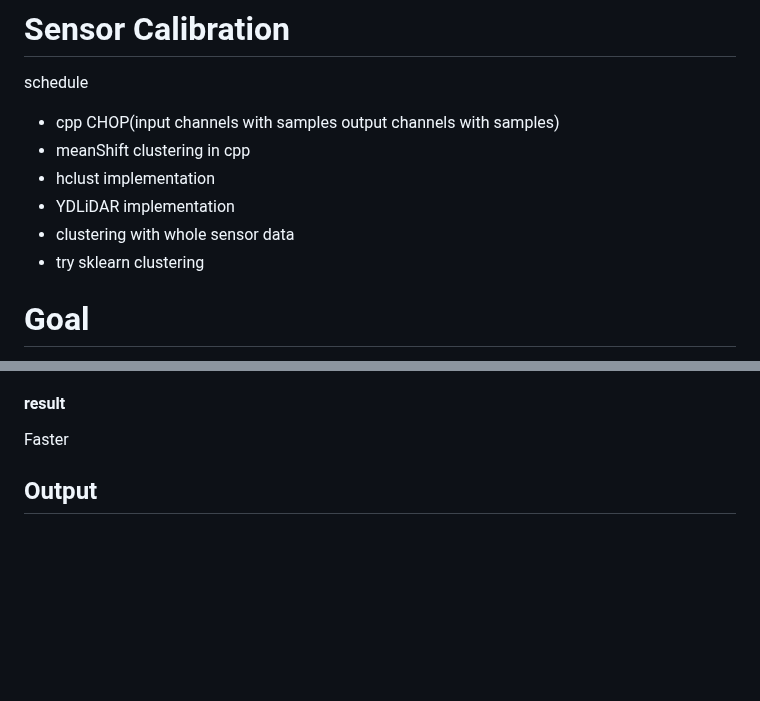
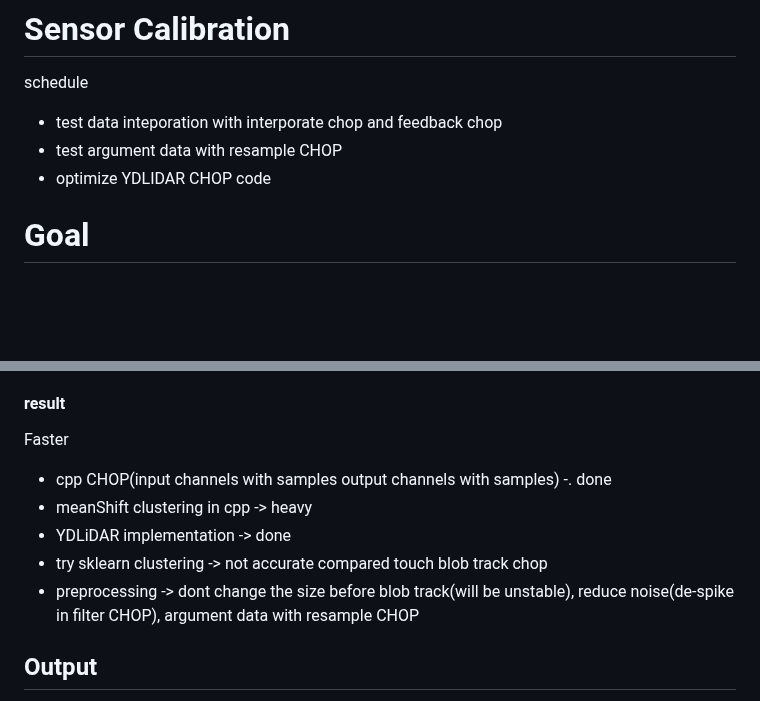
Before and after one commit to miwa-maroon/LiDAR-Interactive-Plugin, a Markdown page: README.md, 2 parts joined by grey strips. Drawn GitHub-style; blank space fills up the shorter version.

```diff
--- a/README.md
+++ b/README.md
@@ -2,12 +2,9 @@
 
 # Sensor Calibration
 schedule
-- cpp CHOP(input channels with samples output channels with samples)
-- meanShift clustering in cpp
-- hclust implementation
-- YDLiDAR implementation
-- clustering with whole sensor data
-- try sklearn clustering
+- test data inteporation with interporate chop and feedback chop
+- test argument data with resample CHOP
+- optimize YDLIDAR CHOP code
 
 # Goal
 - easy setup including projection, color correction, calibration and adjustimg(preset style)
@@ -124,6 +121,11 @@ method ^1
 
 #### result
 Faster
+- cpp CHOP(input channels with samples output channels with samples) -. done
+- meanShift clustering in cpp -> heavy
+- YDLiDAR implementation -> done
+- try sklearn clustering -> not accurate compared touch blob track chop
+- preprocessing -> dont change the size before blob track(will be unstable), reduce noise(de-spike in filter CHOP), argument data with resample CHOP
 
 ## Output
 - OSC
```
